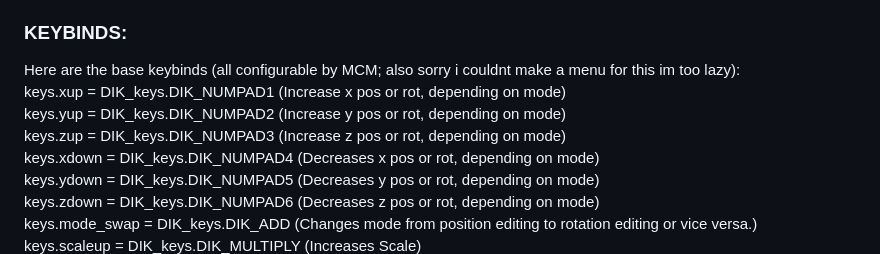
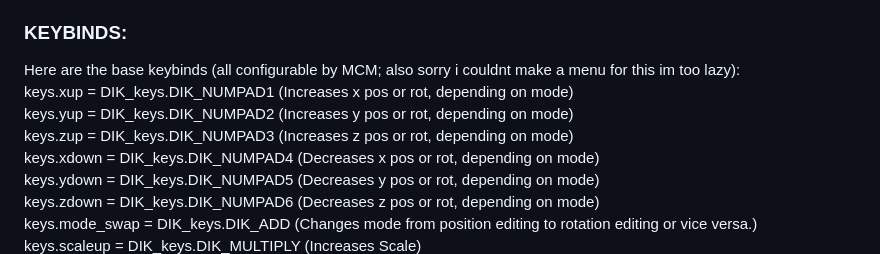
Before and after one commit to Verdatim25/Scripted-Lasers, a Markdown page: README.md, the part around the change. Rendered like a GitHub page.

```diff
--- a/README.md
+++ b/README.md
@@ -19,9 +19,9 @@ Turning on DEBUG in the MCM allows you to change the position, rotation and scal
 
 ### KEYBINDS:
 Here are the base keybinds (all configurable by MCM; also sorry i couldnt make a menu for this im too lazy):
-keys.xup = DIK_keys.DIK_NUMPAD1 (Increase x pos or rot, depending on mode)
-keys.yup = DIK_keys.DIK_NUMPAD2 (Increase y pos or rot, depending on mode)
-keys.zup = DIK_keys.DIK_NUMPAD3 (Increase z pos or rot, depending on mode)
+keys.xup = DIK_keys.DIK_NUMPAD1 (Increases x pos or rot, depending on mode)
+keys.yup = DIK_keys.DIK_NUMPAD2 (Increases y pos or rot, depending on mode)
+keys.zup = DIK_keys.DIK_NUMPAD3 (Increases z pos or rot, depending on mode)
 keys.xdown = DIK_keys.DIK_NUMPAD4 (Decreases x pos or rot, depending on mode)
 keys.ydown = DIK_keys.DIK_NUMPAD5 (Decreases y pos or rot, depending on mode)
 keys.zdown = DIK_keys.DIK_NUMPAD6 (Decreases z pos or rot, depending on mode)
```
